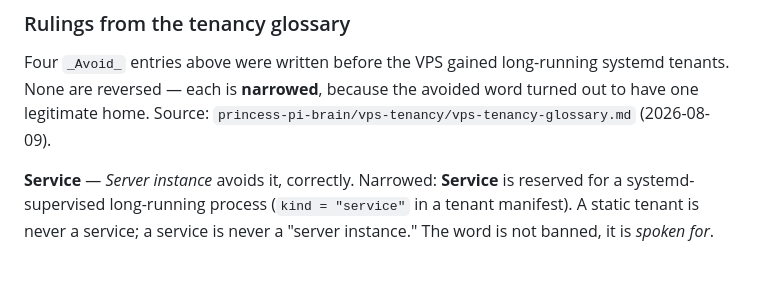
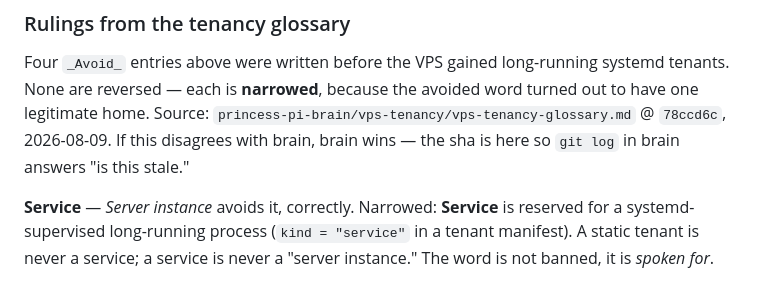
Before and after one commit to duppypro/princess-pi-packages, a Markdown page: CONTEXT.md, the part around the change. Drawn GitHub-style.

Commit message:
docs: Code and Spec Approved — reconcile CONTEXT.md with the VPS tenancy glossary (#154) 👑π🐱

```diff
--- a/CONTEXT.md
+++ b/CONTEXT.md
@@ -89,7 +89,8 @@ _Avoid_: Panel, sidebar, status bar
 
 Four `_Avoid_` entries above were written before the VPS gained long-running systemd tenants. None
 are reversed — each is **narrowed**, because the avoided word turned out to have one legitimate home.
-Source: `princess-pi-brain/vps-tenancy/vps-tenancy-glossary.md` (2026-08-09).
+Source: `princess-pi-brain/vps-tenancy/vps-tenancy-glossary.md` @ `78ccd6c`, 2026-08-09. If this
+disagrees with brain, brain wins — the sha is here so `git log` in brain answers "is this stale."
 
 **Service** — *Server instance* avoids it, correctly. Narrowed: **Service** is reserved for a
 systemd-supervised long-running process (`kind = "service"` in a tenant manifest). A static tenant is
```
